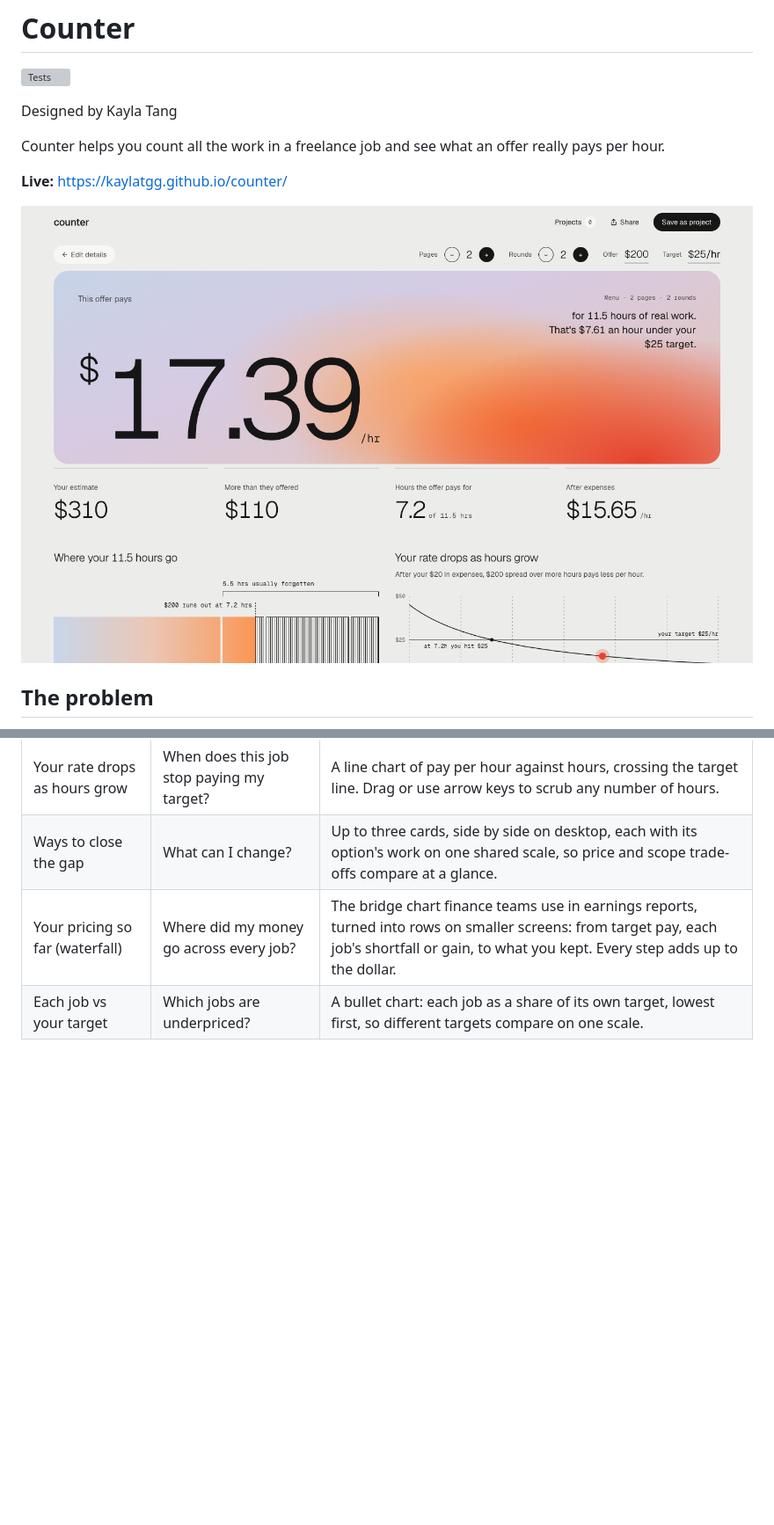
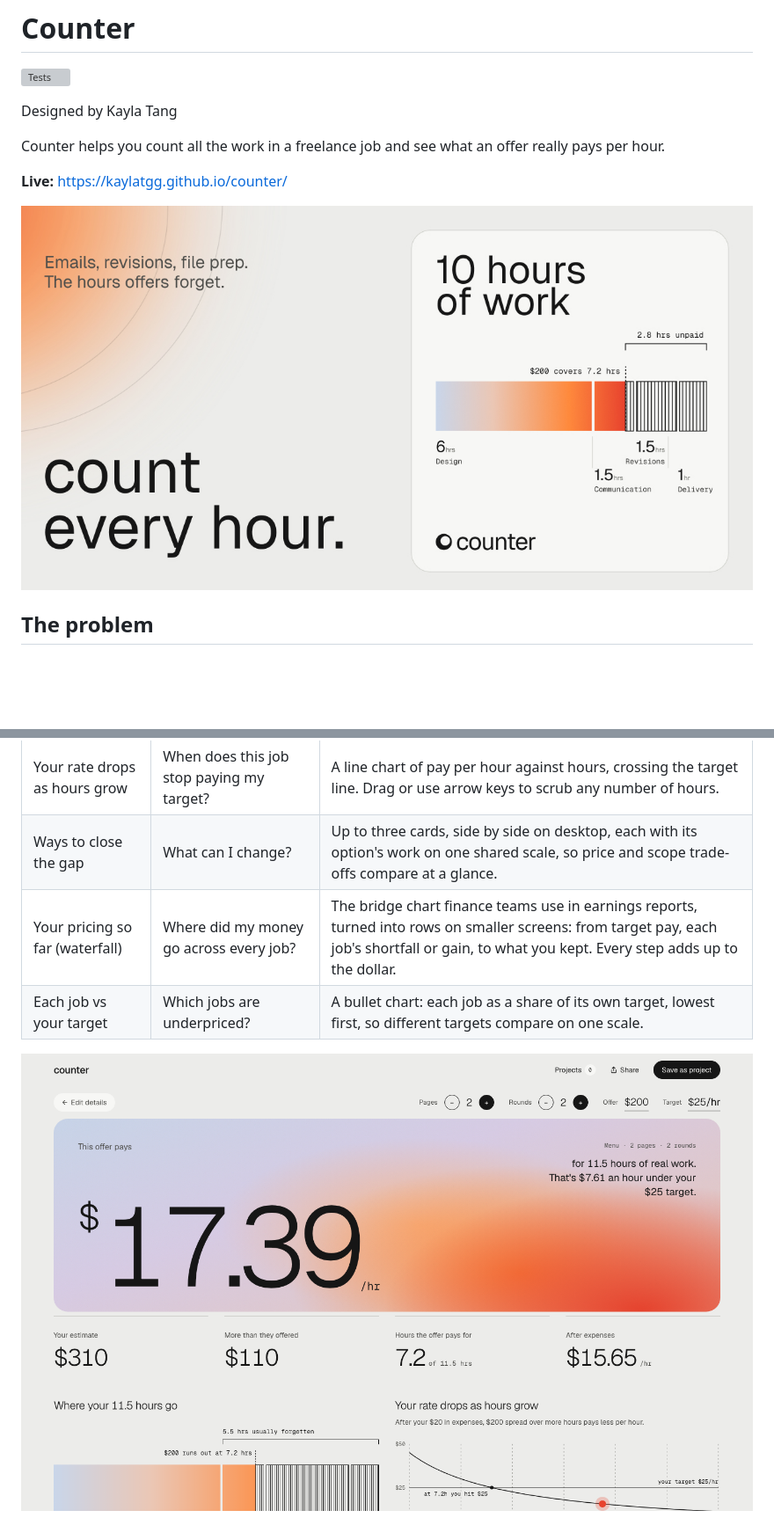
Before and after one commit to kaylatgg/counter, a Markdown page: README.md, 2 parts joined by grey strips. Shown at 88% size. Drawn GitHub-style; pictures changed too: og-image.png (added); blank space fills up the shorter version; grey boxes are pictures that could not be loaded.

Commit message:
Add the link preview image and meta tags
Co-Authored-By: Claude Opus 5.5 <noreply@anthropic.com>

```diff
--- a/README.md
+++ b/README.md
@@ -8,7 +8,7 @@ Counter helps you count all the work in a freelance job and see what an offer re
 
 **Live:** https://kaylatgg.github.io/counter/
 
-![Counter's result screen on desktop: "This offer pays $17.39/hr" on a sunset gradient, then the estimate, the gap, and the hours the offer pays for](docs/screenshot-result-desktop.png)
+![count every hour. A chart of 10 hours of work, where a $200 offer covers 7.2 hours and 2.8 hours are unpaid.](og-image.png)
 
 ## The problem
 
@@ -30,6 +30,8 @@ Each visual answers one question a student has while pricing a job.
 | Ways to close the gap | What can I change? | Up to three cards, side by side on desktop, each with its option's work on one shared scale, so price and scope trade-offs compare at a glance. |
 | Your pricing so far (waterfall) | Where did my money go across every job? | The bridge chart finance teams use in earnings reports, turned into rows on smaller screens: from target pay, each job's shortfall or gain, to what you kept. Every step adds up to the dollar. |
 | Each job vs your target | Which jobs are underpriced? | A bullet chart: each job as a share of its own target, lowest first, so different targets compare on one scale. |
+
+![Counter's result screen on desktop: "This offer pays $17.39/hr" on a sunset gradient, then the estimate, the gap, and the hours the offer pays for](docs/screenshot-result-desktop.png)
 
 ![The two result charts: "Where your 11.5 hours go", with paid hours in the gradient, unpaid hours in stripes, and "$200 runs out at 7.2 hrs"; and "Your rate drops as hours grow", a curve crossing the $25 target at 7.2 hours](docs/screenshot-charts.png)
 
```
Also changed, not shown: CREDITS.md (+4 -0 lines), 1 other file.
